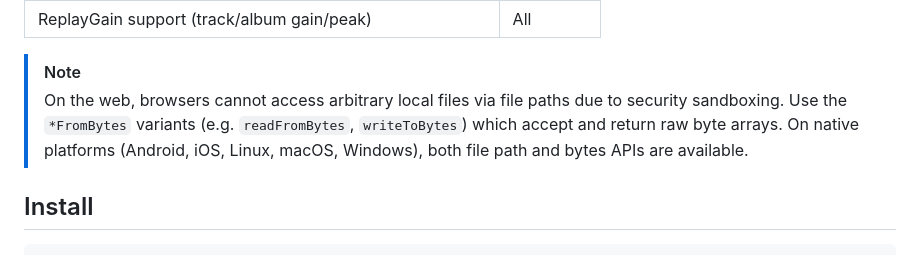
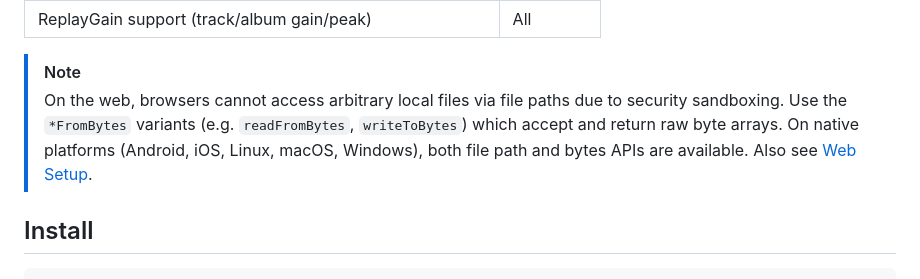
Before and after one commit to Hirdaya-Shrestha/haudiotagger, a Markdown page: README.md, the part around one of its changes. Rendered like a GitHub page.

Commit message:
audit: README updated with some fixes and changes

```diff
--- a/README.md
+++ b/README.md
@@ -39,7 +39,7 @@ Read, write, and edit audio metadata across **Android, iOS, Linux, macOS, Window
 | ReplayGain support (track/album gain/peak) | All |
 
 > [!NOTE]
-> On the web, browsers cannot access arbitrary local files via file paths due to security sandboxing. Use the `*FromBytes` variants (e.g. `readFromBytes`, `writeToBytes`) which accept and return raw byte arrays. On native platforms (Android, iOS, Linux, macOS, Windows), both file path and bytes APIs are available.
+> On the web, browsers cannot access arbitrary local files via file paths due to security sandboxing. Use the `*FromBytes` variants (e.g. `readFromBytes`, `writeToBytes`) which accept and return raw byte arrays. On native platforms (Android, iOS, Linux, macOS, Windows), both file path and bytes APIs are available. Also see [Web Setup](#web-setup).
 
 ## Install
 
```
Also changed, not shown: other parts of README.md (+5 -5 lines).
